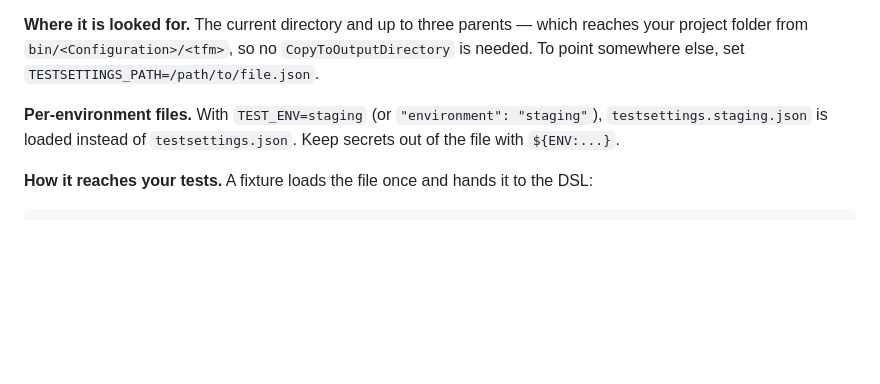
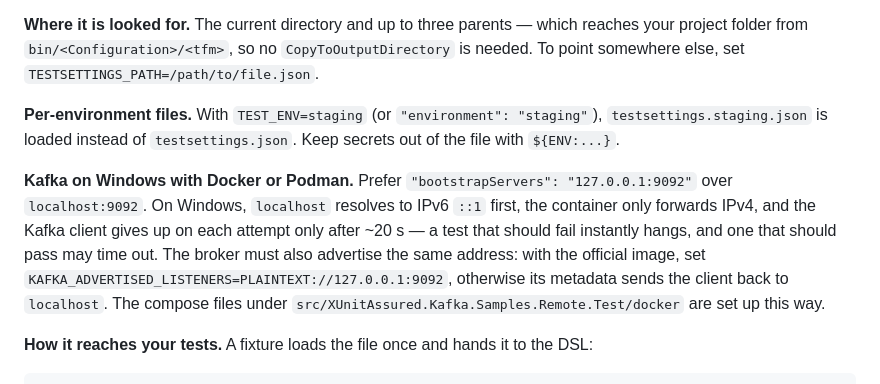
Before and after one commit to andrewBezerra/xunit-assured-net, a Markdown page: README.md, the part around the change. Rendered like a GitHub page; blank space fills up the shorter version.

Commit message:
docs: orienta o uso de 127.0.0.1 para Kafka em Docker/Podman no Windows
No Windows, localhost resolve primeiro para o IPv6 ::1, o container só
encaminha IPv4 e o cliente Kafka desiste de cada tentativa só depois de
~20 s — um teste que deveria falhar na hora trava, e um que deveria passar
pode estourar o timeout. Além disso o broker precisa anunciar o mesmo
endereço, senão a metadata devolve o cliente para localhost. Observado ao
medir a 5.0.2 contra um broker em Podman.

A seção de configuração do README passa a recomendar 127.0.0.1 e a variável
KAFKA_ADVERTISED_LISTENERS correspondente. Mudar o padrão do cliente
(BrokerAddressFamily = V4) alteraria o comportamento em ambientes só-IPv6 e
fica como decisão separada.

Closes #29

Co-Authored-By: Claude Fable 5.1 <noreply@anthropic.com>

````diff
--- a/README.md
+++ b/README.md
@@ -346,6 +346,8 @@ Comments are allowed. The full set of keys, with every authentication variant sp
 
 **Per-environment files.** With `TEST_ENV=staging` (or `"environment": "staging"`), `testsettings.staging.json` is loaded instead of `testsettings.json`. Keep secrets out of the file with `${ENV:...}`.
 
+**Kafka on Windows with Docker or Podman.** Prefer `"bootstrapServers": "127.0.0.1:9092"` over `localhost:9092`. On Windows, `localhost` resolves to IPv6 `::1` first, the container only forwards IPv4, and the Kafka client gives up on each attempt only after ~20 s — a test that should fail instantly hangs, and one that should pass may time out. The broker must also advertise the same address: with the official image, set `KAFKA_ADVERTISED_LISTENERS=PLAINTEXT://127.0.0.1:9092`, otherwise its metadata sends the client back to `localhost`. The compose files under `src/XUnitAssured.Kafka.Samples.Remote.Test/docker` are set up this way.
+
 **How it reaches your tests.** A fixture loads the file once and hands it to the DSL:
 
 ```csharp
````
